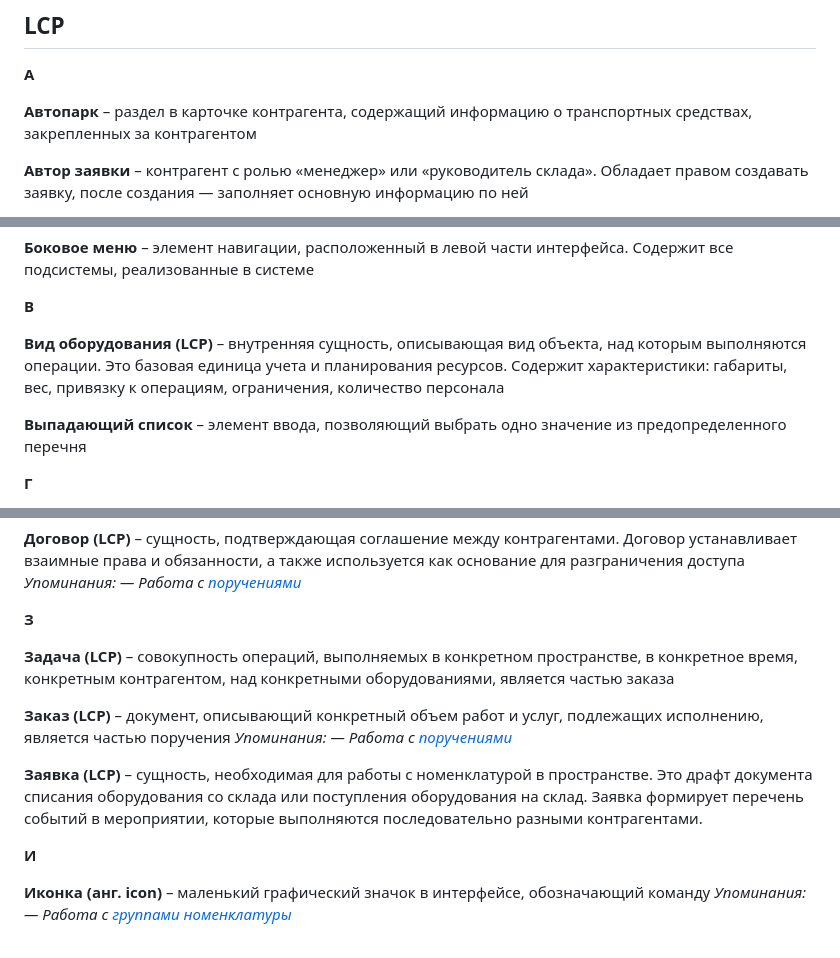
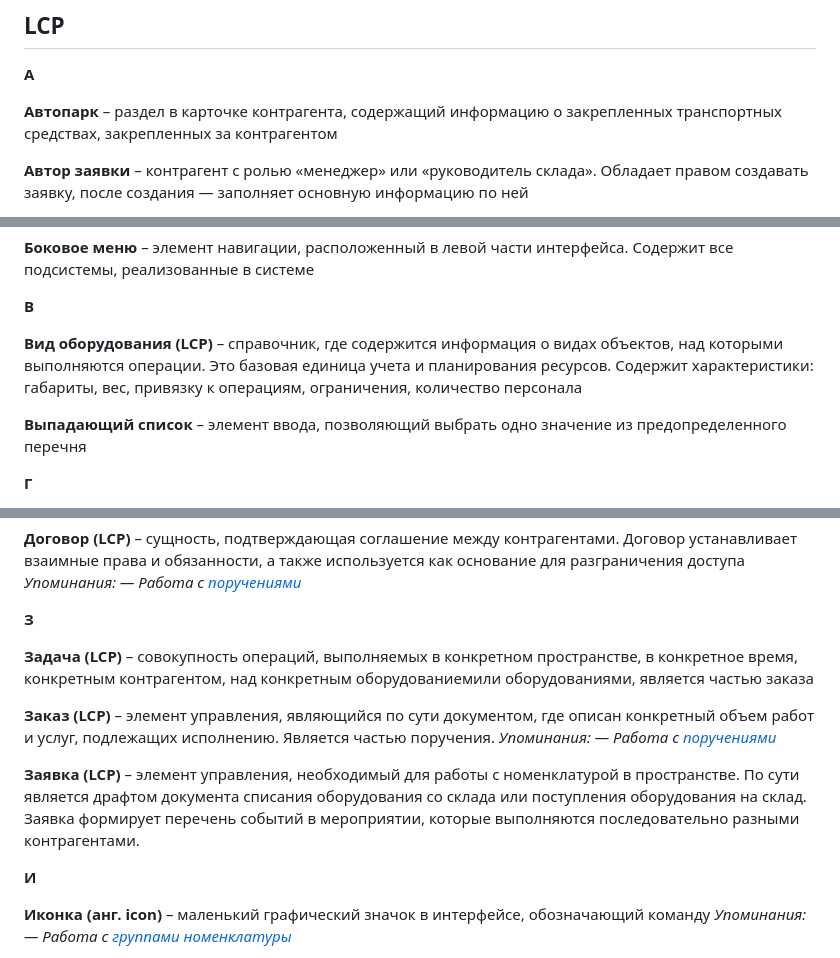
Before and after one commit to lebelena/diplodoc-example, a Markdown page: docs/ru/glossary.md, 3 parts joined by grey strips. Rendered like a GitHub page.

Commit message:
glossary from DAS

```diff
--- a/docs/ru/glossary.md
+++ b/docs/ru/glossary.md
@@ -253,7 +253,7 @@
 
 **А**
 
-**Автопарк** – раздел в карточке контрагента, содержащий информацию о транспортных средствах, закрепленных за контрагентом
+**Автопарк** – раздел в карточке контрагента, содержащий информацию о закрепленных транспортных средствах, закрепленных за контрагентом
 
 **Автор заявки** – контрагент с ролью «менеджер» или «руководитель склада». Обладает правом создавать заявку, после создания — заполняет основную информацию по ней
 
@@ -269,7 +269,7 @@
 
 **В**
 
-**Вид оборудования (LCP)** – внутренняя сущность, описывающая вид объекта, над которым выполняются операции. Это базовая единица учета и планирования ресурсов. Содержит характеристики: габариты, вес, привязку к операциям, ограничения, количество персонала
+**Вид оборудования (LCP)** – справочник, где содержится информация о видах объектов, над которыми выполняются операции. Это базовая единица учета и планирования ресурсов. Содержит характеристики: габариты, вес, привязку к операциям, ограничения, количество персонала
 
 **Выпадающий список** – элемент ввода, позволяющий выбрать одно значение из предопределенного перечня
 
@@ -289,13 +289,13 @@
 
 **З**
 
-**Задача (LCP)** – совокупность операций, выполняемых в конкретном пространстве, в конкретное время, конкретным контрагентом, над конкретными оборудованиями, является частью заказа
+**Задача (LCP)** – совокупность операций, выполняемых в конкретном пространстве, в конкретное время, конкретным контрагентом, над конкретным оборудованиемили оборудованиями, является частью заказа
 
-**Заказ (LCP)** – документ, описывающий конкретный объем работ и услуг, подлежащих исполнению, является частью поручения
+**Заказ (LCP)** – элемент управления, являющийся по сути документом, где описан конкретный объем работ и услуг, подлежащих исполнению. Является частью поручения.
   *Упоминания:*
   *— Работа с [поручениями][13]*
 
-**Заявка (LCP)** – сущность, необходимая для работы с номенклатурой в пространстве. Это драфт документа списания оборудования со склада или поступления оборудования на склад. Заявка формирует перечень событий в мероприятии, которые выполняются последовательно разными контрагентами.
+**Заявка (LCP)** – элемент управления, необходимый для работы с номенклатурой в пространстве. По сути является драфтом документа списания оборудования со склада или поступления оборудования на склад. Заявка формирует перечень событий в мероприятии, которые выполняются последовательно разными контрагентами.
 
 **И**
 
```
Also changed, not shown: other parts of docs/ru/glossary.md (+2 -2 lines).
